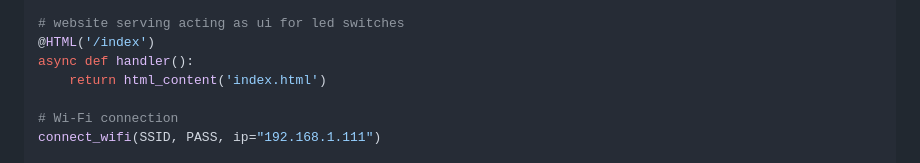
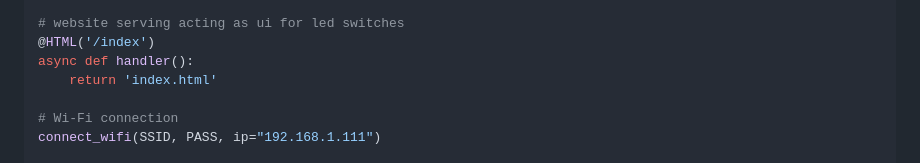
Before and after one commit to Lemon2311/MicroAPIgRESTion, a Markdown page: README.md, the part around the change. GitHub-like rendering.

```diff
--- a/README.md
+++ b/README.md
@@ -253,7 +253,7 @@ async def greet_handler1():
 # website serving acting as ui for led switches
 @HTML('/index')
 async def handler():
-    return html_content('index.html')
+    return 'index.html'
 
 # Wi-Fi connection
 connect_wifi(SSID, PASS, ip="192.168.1.111")
```
